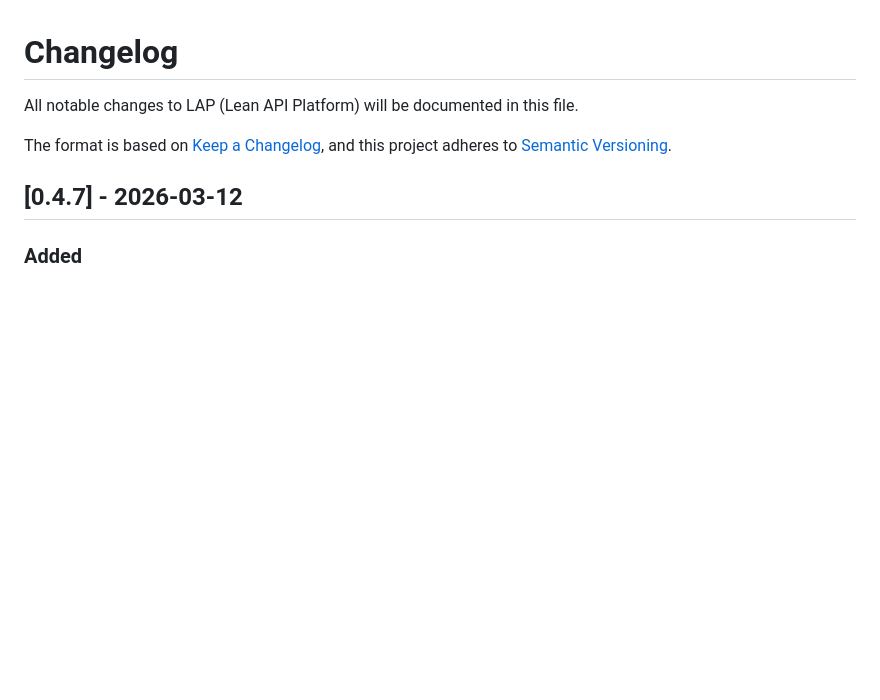
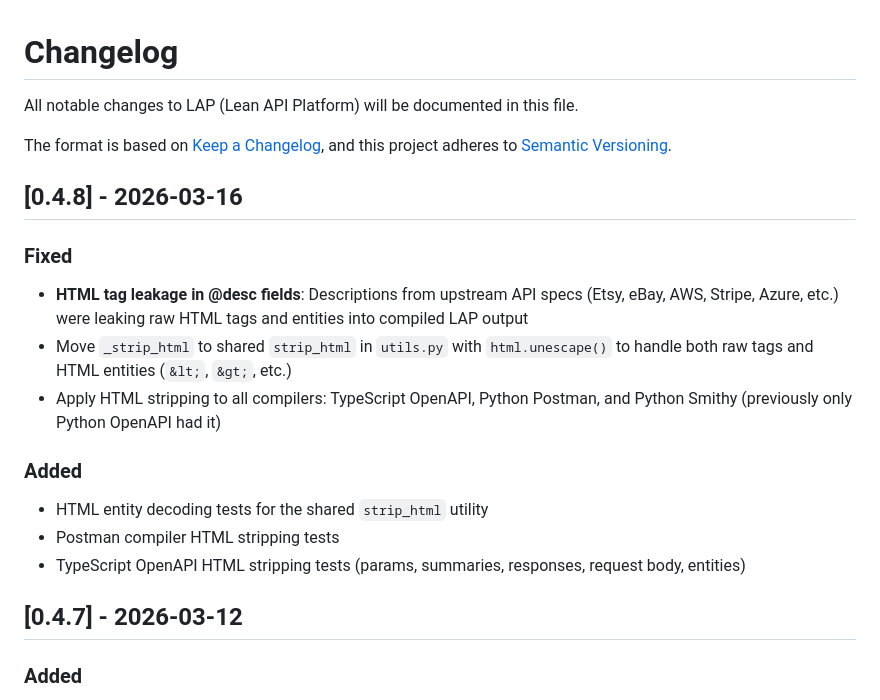
Before and after one commit to Lap-Platform/LAP, a Markdown page: CHANGELOG.md, the part around the change. Rendered like a GitHub page; blank space fills up the shorter version.

Commit message:
chore: bump to v0.4.8 with changelog
Co-Authored-By: Claude Opus 4.6 (1M context) <noreply@anthropic.com>

```diff
--- a/CHANGELOG.md
+++ b/CHANGELOG.md
@@ -4,6 +4,18 @@ All notable changes to LAP (Lean API Platform) will be documented in this file.
 
 The format is based on [Keep a Changelog](https://keepachangelog.com/en/1.0.0/),
 and this project adheres to [Semantic Versioning](https://semver.org/spec/v2.0.0.html).
+
+## [0.4.8] - 2026-03-16
+
+### Fixed
+- **HTML tag leakage in @desc fields**: Descriptions from upstream API specs (Etsy, eBay, AWS, Stripe, Azure, etc.) were leaking raw HTML tags and entities into compiled LAP output
+- Move `_strip_html` to shared `strip_html` in `utils.py` with `html.unescape()` to handle both raw tags and HTML entities (`&lt;`, `&gt;`, etc.)
+- Apply HTML stripping to all compilers: TypeScript OpenAPI, Python Postman, and Python Smithy (previously only Python OpenAPI had it)
+
+### Added
+- HTML entity decoding tests for the shared `strip_html` utility
+- Postman compiler HTML stripping tests
+- TypeScript OpenAPI HTML stripping tests (params, summaries, responses, request body, entities)
 
 ## [0.4.7] - 2026-03-12
 
```
